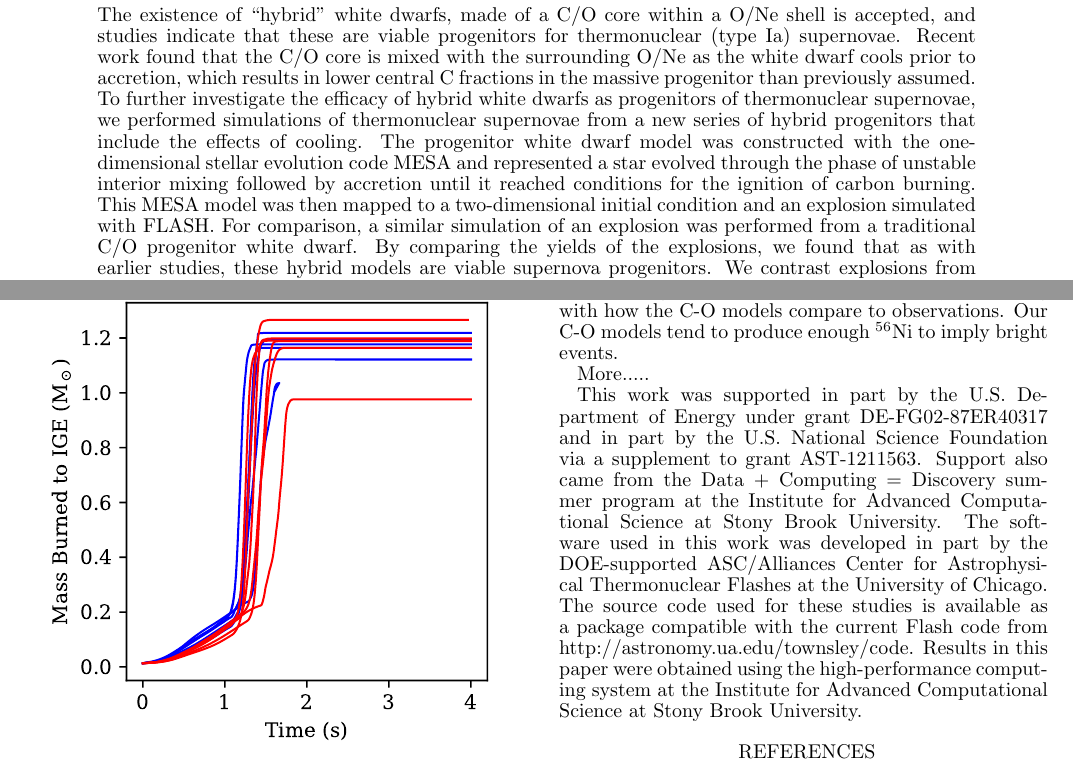
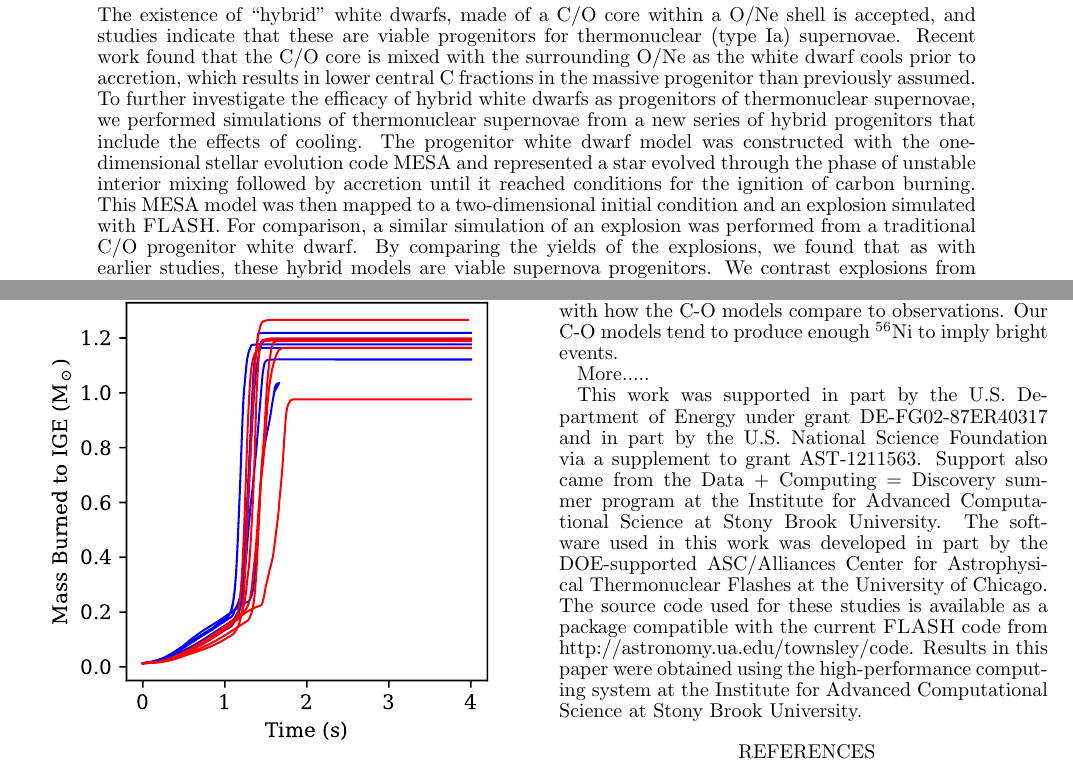
Before and after one commit to Flash-Star/hybrid-paper-brooks, a LaTeX document (paper/ms.tex): two parts of pages 1 and 8 of 10, joined at a grey line, cut so that both start at the same text. Compiled offline with pdfLaTeX; a missing bibliography style is replaced by a similar one.

Commit message:
Made use of Flash consistent as \FLASH. Maybe rethink this.

```diff
--- a/paper/ms.tex
+++ b/paper/ms.tex
@@ -166,7 +166,7 @@ was constructed with the one-dimensional stellar evolution code MESA and
 represented a star evolved through the phase of unstable interior mixing
 followed by accretion until it reached conditions for the ignition of
 carbon burning. This MESA model was then mapped to a two-dimensional initial
-condition and an explosion simulated with FLASH. For comparison, a similar
+condition and an explosion simulated with \FLASH. For comparison, a similar
 simulation of an explosion was performed from a traditional C/O progenitor
 white dwarf. By comparing the yields of the explosions, we found that as
 with earlier studies, these hybrid models are viable supernova progenitors.
@@ -990,7 +990,7 @@ ASC/Alliances Center for Astrophysical Thermonuclear Flashes at the
 University of Chicago.
 The source code used for
 these studies is available as a package compatible with the
-current Flash code from \url{http://astronomy.ua.edu/townsley/code.}
+current \FLASH\ code from \url{http://astronomy.ua.edu/townsley/code.}
 Results in this
 paper were obtained using the high-performance computing system at the
 Institute for Advanced Computational Science at Stony Brook
```
Also changed, not shown: paper/ms.tex (6 more changed lines).
